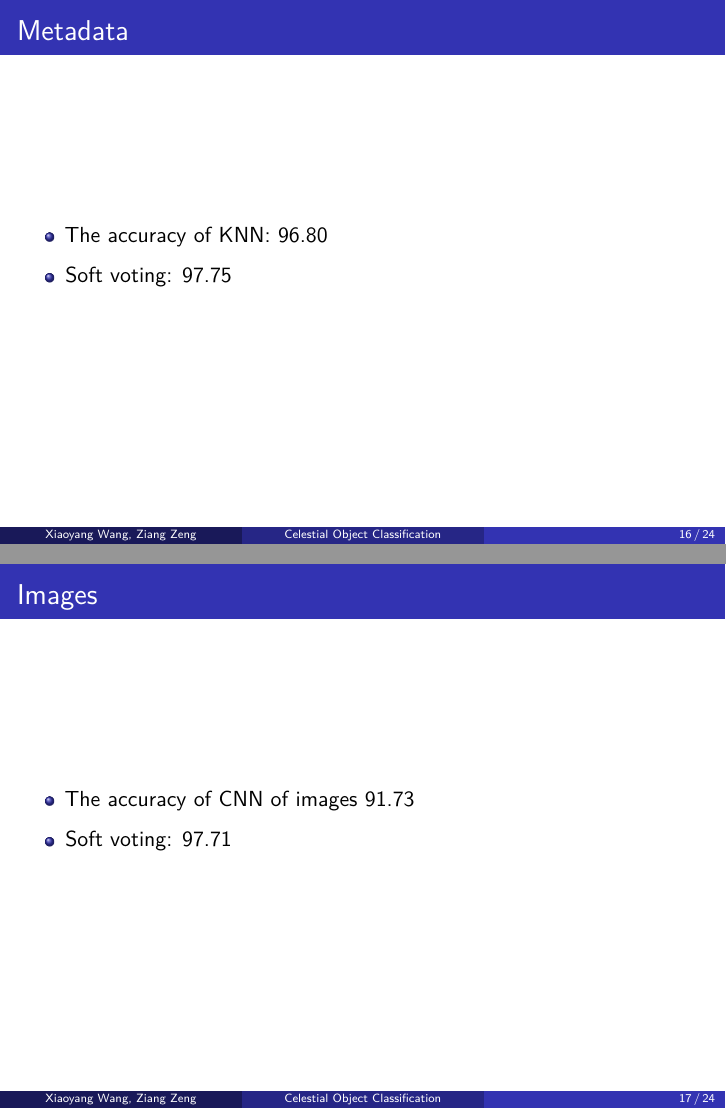
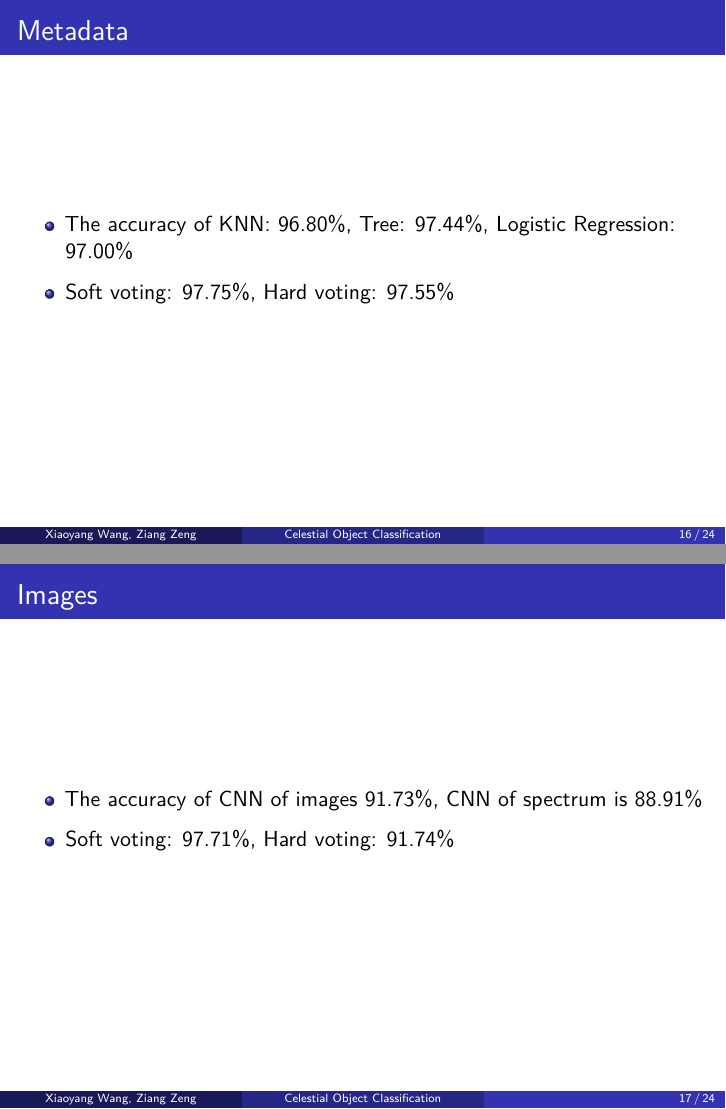
Before and after one commit to siriuszza/stat679final, an R Markdown document (pre/pre.Rmd): pages 16 and 17 of 24, joined at a grey line. Rendered offline with R 4.5, knitr and Pandoc, then LaTeX, with nearby package versions; the code chunks are not run, so their results and figures are left out.

Commit message:
update ppt

````diff
--- a/pre/pre.Rmd
+++ b/pre/pre.Rmd
@@ -334,10 +334,12 @@ kable(lr_coef, format = "latex",
 ```
 
 ## Metadata
+
 \begin{itemize}
-\item The accuracy of KNN: 96.80%, Tree: 97.44%, Logistic Regression: 97.00%
-\item Soft voting: 97.75%, Hard voting: 97.55%
+\item The accuracy of KNN: 96.80\%, Tree: 97.44\%, Logistic Regression: 97.00\%
+\item Soft voting: 97.75\%, Hard voting: 97.55\%
 \end{itemize}
+
 ```{r}
 cm_tree <- confusionMatrix(as.factor(py$tree_pred), as.factor(testData$class))
 cm_table <- as.table(cm_tree$table)
@@ -395,8 +397,8 @@ ggarrange(p1,p2,p3, ncol=3,
 ## Images
 
 \begin{itemize}
-\item The accuracy of CNN of images 91.73%, CNN of spectrum is 88.91%
-\item Soft voting: 97.71%, Hard voting: 91.74%
+\item The accuracy of CNN of images 91.73\%, CNN of spectrum is 88.91\%
+\item Soft voting: 97.71\%, Hard voting: 91.74\%
 \end{itemize}
 
 ```{r fig.cap="Confusion Matrices of CNN Models", fig.height=4}
````
Also changed, not shown: 1 other file.
